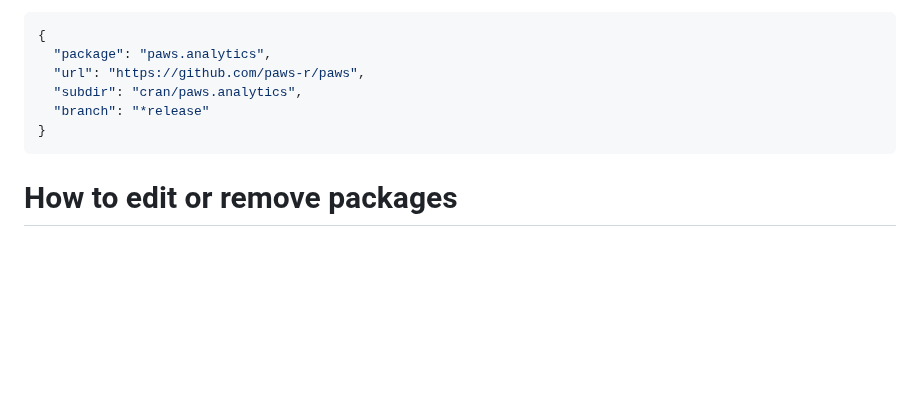
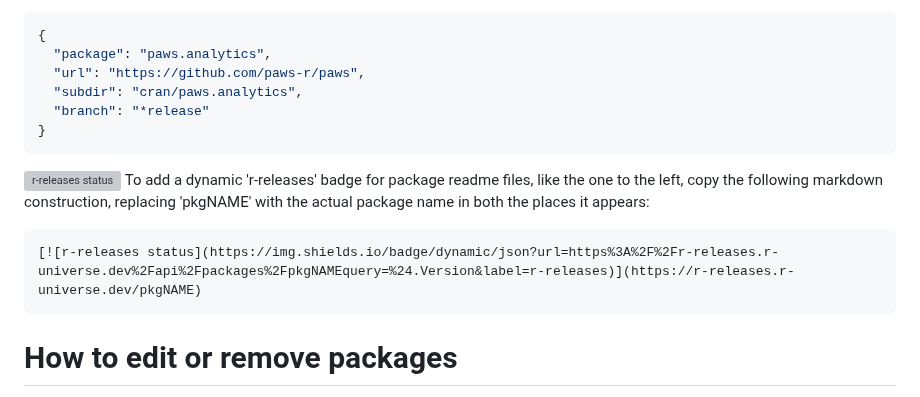
Before and after one commit to r-multiverse/help, a Markdown page: README.md, the part around the change. GitHub-like rendering; blank space fills up the shorter version; grey boxes are pictures that could not be loaded.

Commit message:
add badge instructions

````diff
--- a/README.md
+++ b/README.md
@@ -56,6 +56,13 @@ In rare cases, the package may be in a subdirectory of a GitHub repo, in which c
 }
 ```
 
+[![r-releases status](https://img.shields.io/badge/dynamic/json?url=https%3A%2F%2Fr-releases.r-universe.dev%2Fapi%2Fpackages%2Fmirai&query=%24.Version&label=r-releases)](https://r-releases.r-universe.dev/mirai)
+To add a dynamic 'r-releases' badge for package readme files, like the one to the left, copy the following markdown construction, replacing 'pkgNAME' with the actual package name in both the places it appears:
+
+```md
+[![r-releases status](https://img.shields.io/badge/dynamic/json?url=https%3A%2F%2Fr-releases.r-universe.dev%2Fapi%2Fpackages%2FpkgNAMEquery=%24.Version&label=r-releases)](https://r-releases.r-universe.dev/pkgNAME)
+```
+
 # How to edit or remove packages
 
 To edit or remove one or more packages, submit a pull request to edit the files in the [`packages`](https://github.com/r-releases/r-releases/tree/main/packages) folder. To protect the package ecosystem, these kinds of pull requests are always flagged for manual review and never automatically merged.
````
